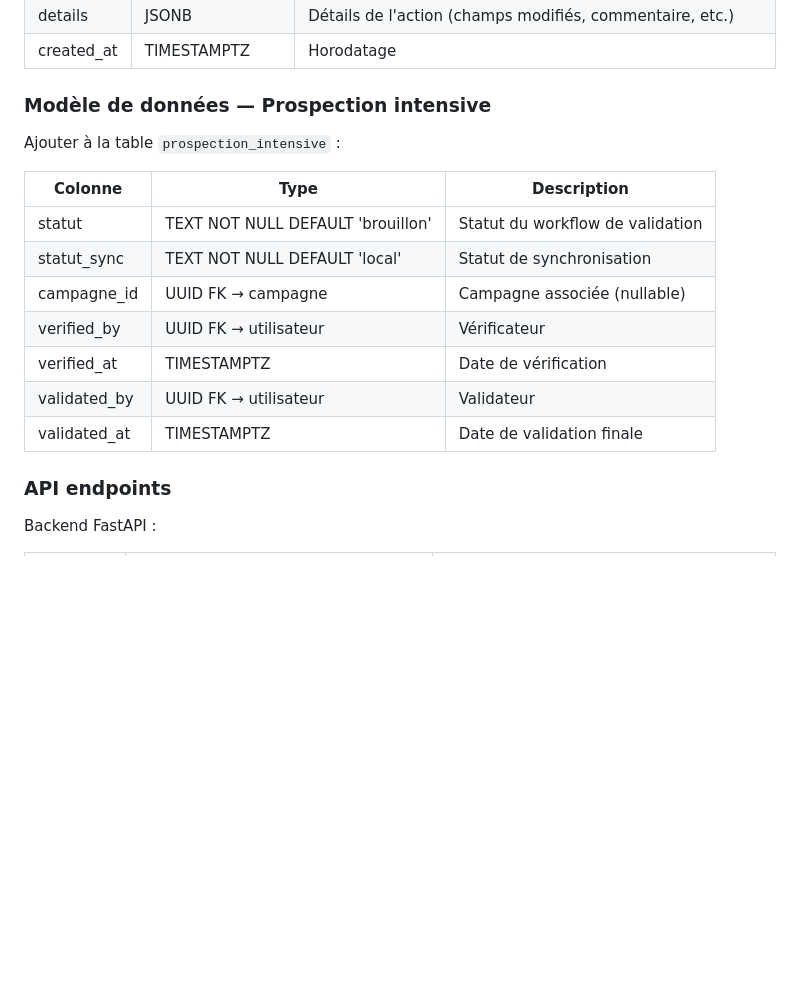
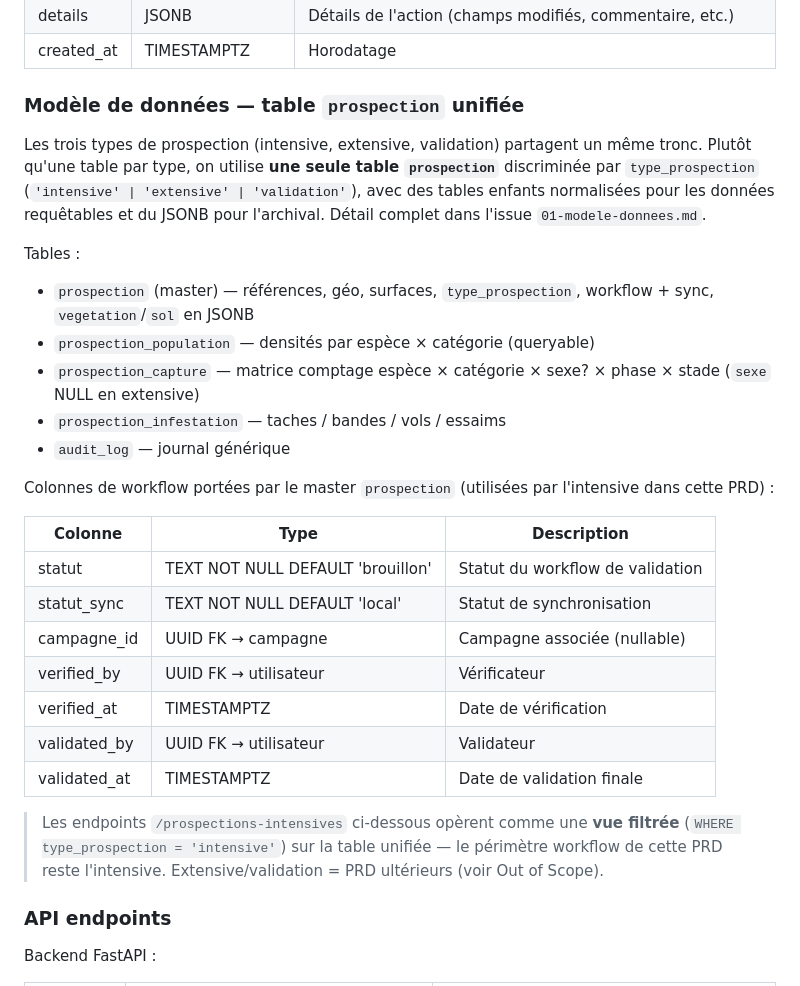
Before and after one commit to tojoolivier/ifvm-app, a Markdown page: .scratch/prospection-intensive-workflow/PRD.md, the part around the change. Drawn GitHub-style; blank space fills up the shorter version.

```diff
--- a/.scratch/prospection-intensive-workflow/PRD.md
+++ b/.scratch/prospection-intensive-workflow/PRD.md
@@ -140,9 +140,22 @@ Table `audit_log` :
 | details | JSONB | Détails de l'action (champs modifiés, commentaire, etc.) |
 | created_at | TIMESTAMPTZ | Horodatage |
 
-### Modèle de données — Prospection intensive
+### Modèle de données — table `prospection` unifiée
 
-Ajouter à la table `prospection_intensive` :
+Les trois types de prospection (intensive, extensive, validation) partagent un même tronc.
+Plutôt qu'une table par type, on utilise **une seule table `prospection`** discriminée par
+`type_prospection` (`'intensive' | 'extensive' | 'validation'`), avec des tables enfants
+normalisées pour les données requêtables et du JSONB pour l'archival. Détail complet dans
+l'issue `01-modele-donnees.md`.
+
+Tables :
+- `prospection` (master) — références, géo, surfaces, `type_prospection`, workflow + sync, `vegetation`/`sol` en JSONB
+- `prospection_population` — densités par espèce × catégorie (queryable)
+- `prospection_capture` — matrice comptage espèce × catégorie × sexe? × phase × stade (`sexe` NULL en extensive)
+- `prospection_infestation` — taches / bandes / vols / essaims
+- `audit_log` — journal générique
+
+Colonnes de workflow portées par le master `prospection` (utilisées par l'intensive dans cette PRD) :
 
 | Colonne | Type | Description |
 |---------|------|-------------|
@@ -153,6 +166,10 @@ Ajouter à la table `prospection_intensive` :
 | verified_at | TIMESTAMPTZ | Date de vérification |
 | validated_by | UUID FK → utilisateur | Validateur |
 | validated_at | TIMESTAMPTZ | Date de validation finale |
+
+> Les endpoints `/prospections-intensives` ci-dessous opèrent comme une **vue filtrée**
+> (`WHERE type_prospection = 'intensive'`) sur la table unifiée — le périmètre workflow de
+> cette PRD reste l'intensive. Extensive/validation = PRD ultérieurs (voir Out of Scope).
 
 ### API endpoints
 
```
Also changed, not shown: CONTEXT.md (+10 -10 lines), 1 other file.
